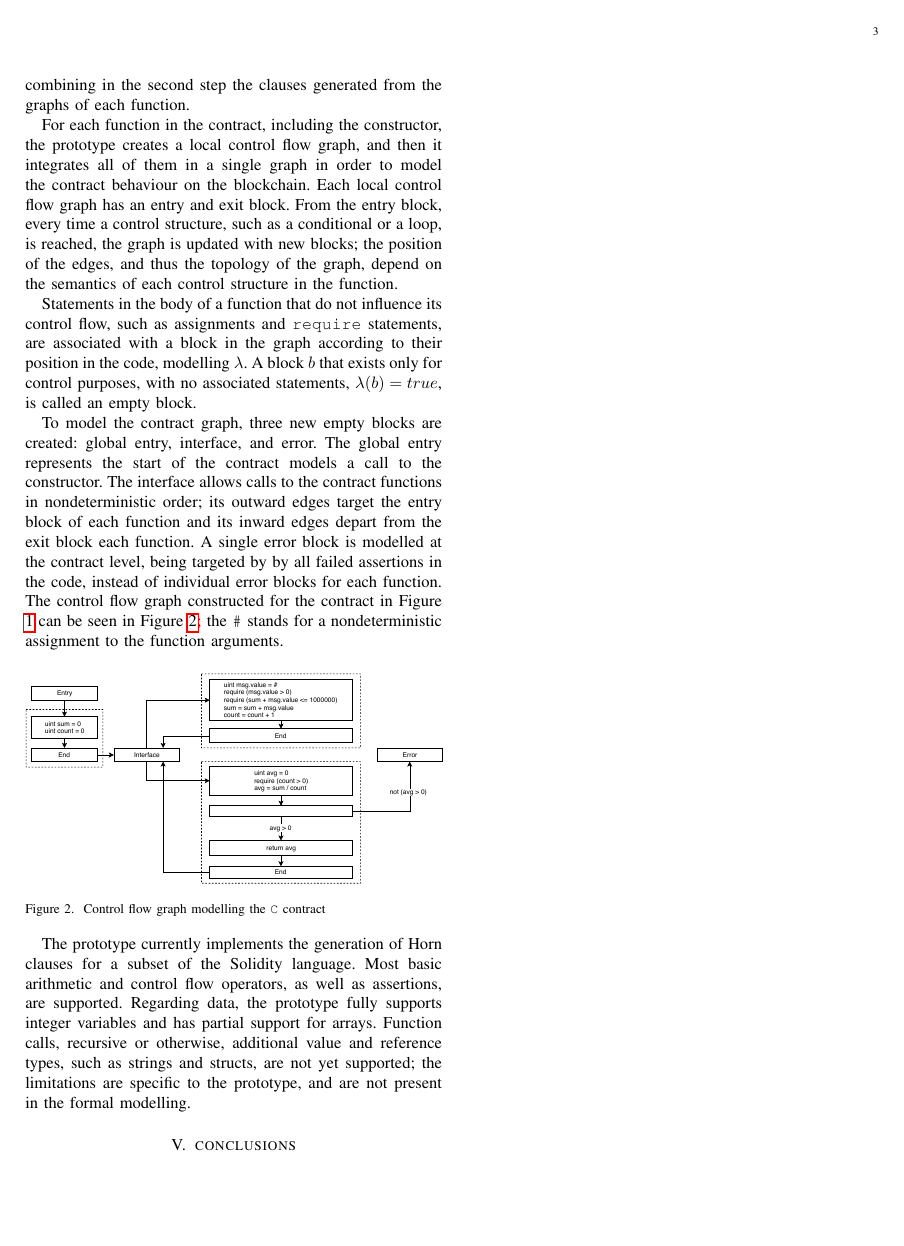
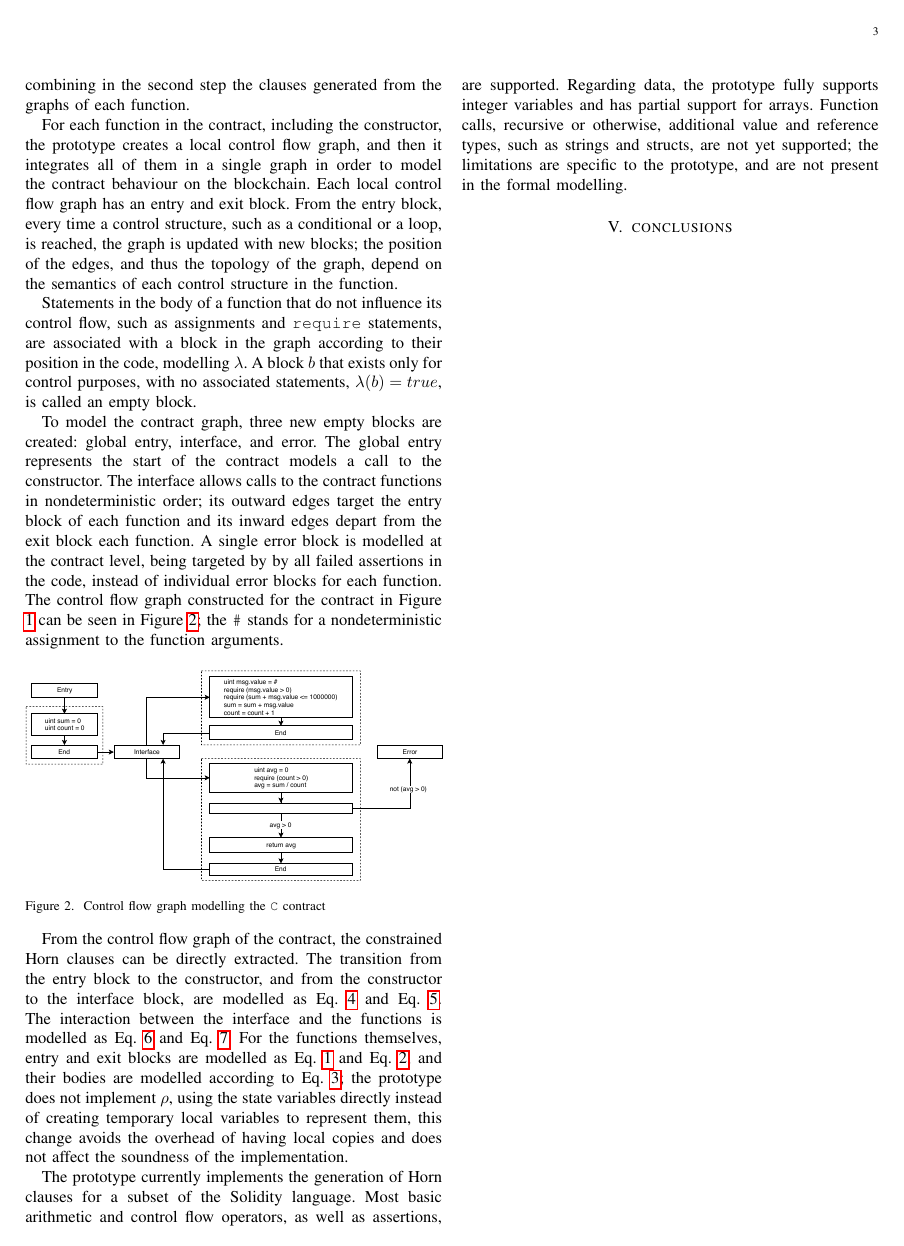
Before and after one commit to gitter-badger/solchc-abstract, a LaTeX paper (main.tex, which reads implementation.tex): page 3 of 3. Compiled offline with pdfLaTeX; a missing font is replaced by an installed copy or a similar font; a LaTeX package or settings file that is missing is left out.

Commit message:
Add description of chc generation

```diff
--- a/implementation.tex
+++ b/implementation.tex
@@ -17,6 +17,8 @@ To model the contract graph, three new empty blocks are created: global entry, i
 	\label{fig:cfg_contract-c}
 \end{figure}
 
+From the control flow graph of the contract, the constrained  Horn clauses can be directly extracted. The transition from the entry block to the constructor, and from the constructor to the interface block, are modelled as Eq. \ref{eq:CHC-constructor-initial} and Eq. \ref{eq:CHC-constructor-final}. The interaction between the interface and the functions is modelled as Eq. \ref{eq:CHC-call-initial} and Eq. \ref{eq:CHC-call-final}. For the functions themselves, entry and exit blocks are modelled as Eq. \ref{eq:CHC-initial} and Eq. \ref{eq:CHC-final}, and their bodies are modelled according to Eq. \ref{eq:CHC-transition}; the prototype does not implement $\rho$, using the state variables directly instead of creating temporary local variables to represent them, this change avoids the overhead of having local copies and does not affect the soundness of the implementation.
+
 The prototype currently implements the generation of Horn clauses for a subset of the Solidity language. Most basic arithmetic and control flow operators, as well as assertions, are supported. Regarding data, the prototype fully supports integer variables and has partial support for arrays. Function calls, recursive or otherwise, additional value and reference types, such as strings and structs, are not yet supported; the limitations are specific to the prototype, and are not present in the formal modelling.
 
 % Early versions
```
